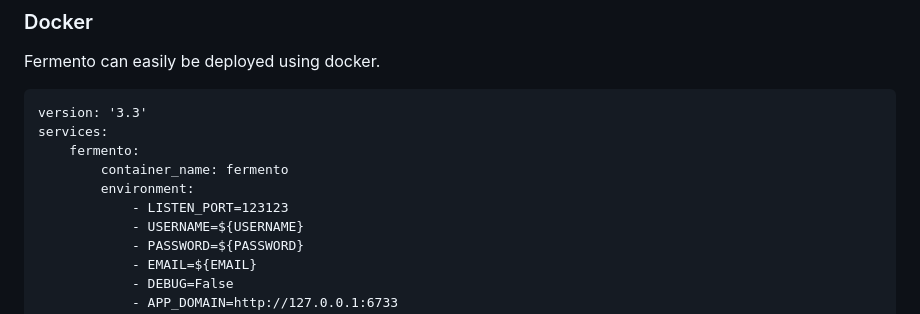
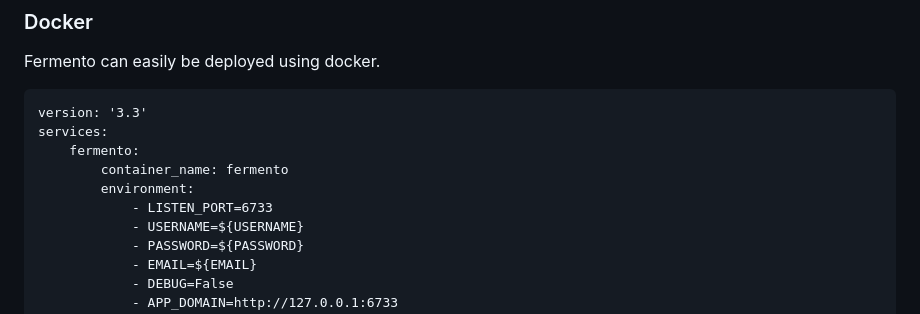
Before and after one commit to BastianLo/Fermento, a Markdown page: README.md, the part around the change. GitHub-like rendering.

```diff
--- a/README.md
+++ b/README.md
@@ -89,7 +89,7 @@ services:
     fermento:
         container_name: fermento
         environment:
-            - LISTEN_PORT=123123
+            - LISTEN_PORT=6733
             - USERNAME=${USERNAME}
             - PASSWORD=${PASSWORD}
             - EMAIL=${EMAIL}
```
